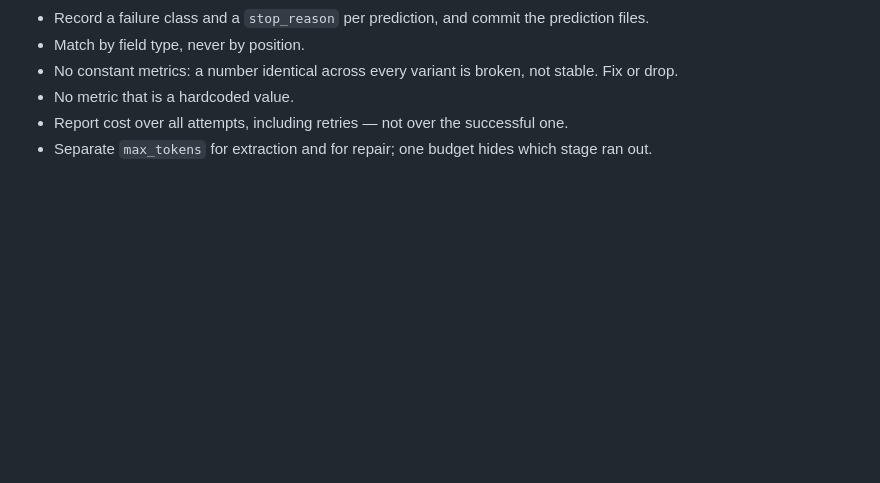
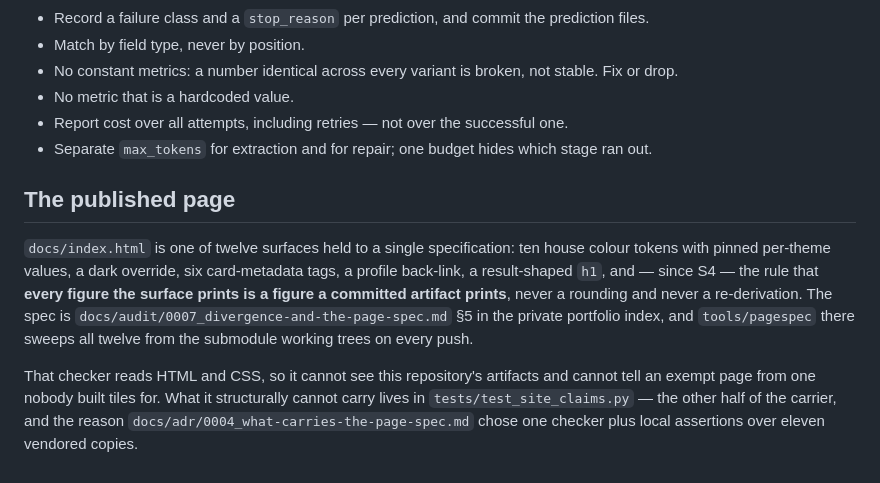
Before and after one commit to P0w3r223/doc-extract, a Markdown page: CLAUDE.md, the part around the change. Drawn GitHub-style; blank space fills up the shorter version.

Commit message:
docs: the page contract, stated where the page is (#12)
Three reviews over the twelve `CLAUDE.md`, the thirteen READMEs and the index record.

This repository came out of all three reviews with no figure unsourced and no phantom module
- the cleanest of the twelve. The one gap was shared by all of them: the contract governing
eleven published surfaces was written down in none of the files a contributor reads first.

```diff
--- a/CLAUDE.md
+++ b/CLAUDE.md
@@ -417,3 +417,17 @@ nine lines are:
 - No metric that is a hardcoded value.
 - Report cost over all attempts, including retries — not over the successful one.
 - Separate `max_tokens` for extraction and for repair; one budget hides which stage ran out.
+
+## The published page
+
+`docs/index.html` is one of twelve surfaces held to a single specification: ten house colour tokens
+with pinned per-theme values, a dark override, six card-metadata tags, a profile back-link, a
+result-shaped `h1`, and — since S4 — the rule that **every figure the surface prints is a figure
+a committed artifact prints**, never a rounding and never a re-derivation. The spec is
+`docs/audit/0007_divergence-and-the-page-spec.md` §5 in the private portfolio index, and
+`tools/pagespec` there sweeps all twelve from the submodule working trees on every push.
+
+That checker reads HTML and CSS, so it cannot see this repository's artifacts and cannot tell an
+exempt page from one nobody built tiles for. What it structurally cannot carry lives in
+`tests/test_site_claims.py` — the other half of the carrier, and the reason `docs/adr/0004_what-carries-the-page-spec.md`
+chose one checker plus local assertions over eleven vendored copies.
```
